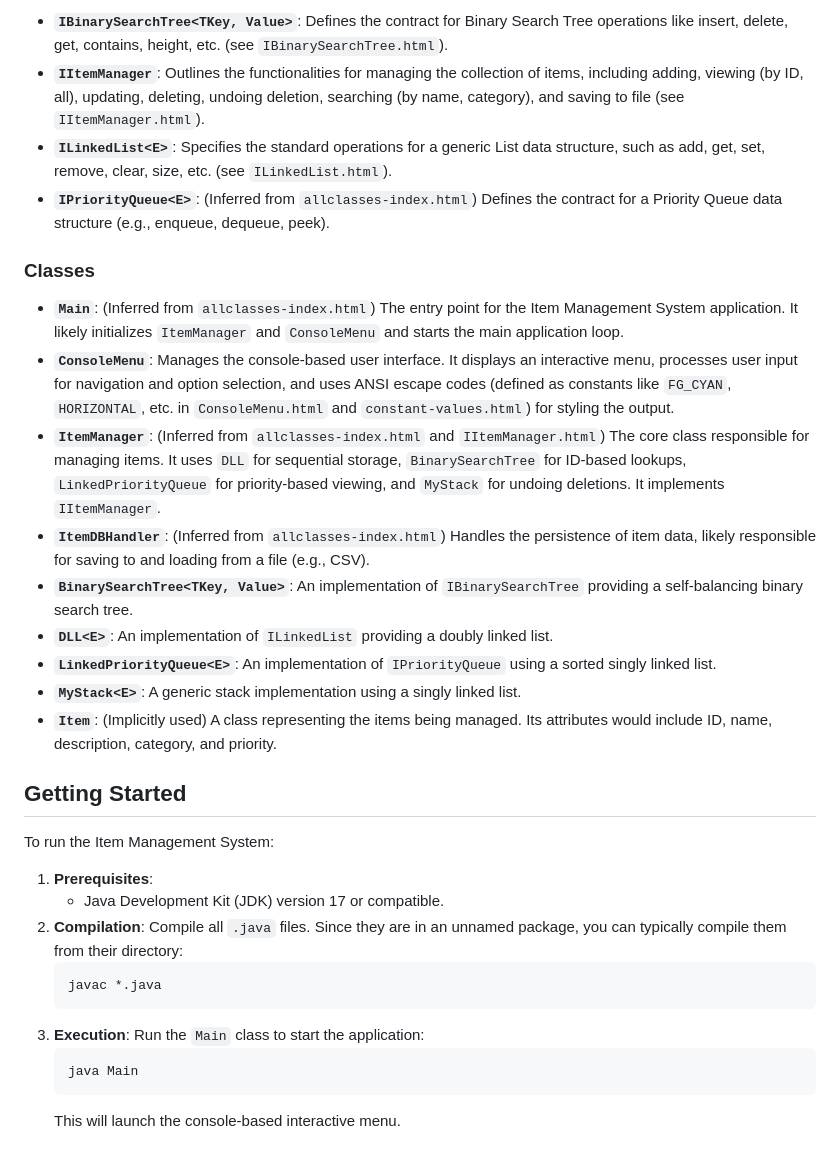
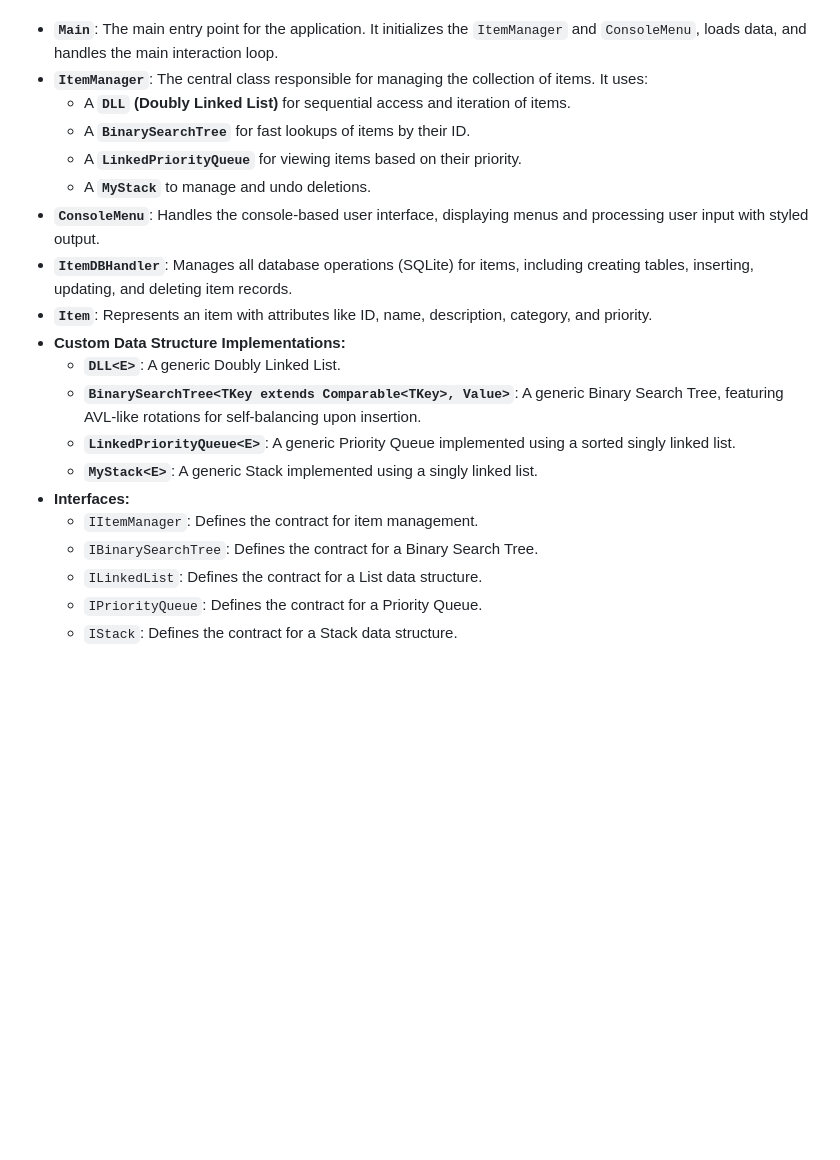
Before and after one commit to tofyfathy12/Iteemo-Item_Management_System, a Markdown page: README.md, the part around one of its changes. Drawn GitHub-style; blank space fills up the shorter version.

````diff
--- a/README.md
+++ b/README.md
@@ -39,34 +36,20 @@ The project is structured around the following core components (all within an un
-* **`IBinarySearchTree<TKey, Value>`**: Defines the contract for Binary Search Tree operations like insert, delete, get, contains, height, etc. (see `IBinarySearchTree.html`).
-* **`IItemManager`**: Outlines the functionalities for managing the collection of items, including adding, viewing (by ID, all), updating, deleting, undoing deletion, searching (by name, category), and saving to file (see `IItemManager.html`).
-* **`ILinkedList<E>`**: Specifies the standard operations for a generic List data structure, such as add, get, set, remove, clear, size, etc. (see `ILinkedList.html`).
-* **`IPriorityQueue<E>`**: (Inferred from `allclasses-index.html`) Defines the contract for a Priority Queue data structure (e.g., enqueue, dequeue, peek).
-
-### Classes
-
-* **`Main`**: (Inferred from `allclasses-index.html`) The entry point for the Item Management System application. It likely initializes `ItemManager` and `ConsoleMenu` and starts the main application loop.
-* **`ConsoleMenu`**: Manages the console-based user interface. It displays an interactive menu, processes user input for navigation and option selection, and uses ANSI escape codes (defined as constants like `FG_CYAN`, `HORIZONTAL`, etc. in `ConsoleMenu.html` and `constant-values.html`) for styling the output.
-* **`ItemManager`**: (Inferred from `allclasses-index.html` and `IItemManager.html`) The core class responsible for managing items. It uses `DLL` for sequential storage, `BinarySearchTree` for ID-based lookups, `LinkedPriorityQueue` for priority-based viewing, and `MyStack` for undoing deletions. It implements `IItemManager`.
-* **`ItemDBHandler`**: (Inferred from `allclasses-index.html`) Handles the persistence of item data, likely responsible for saving to and loading from a file (e.g., CSV).
-* **`BinarySearchTree<TKey, Value>`**: An implementation of `IBinarySearchTree` providing a self-balancing binary search tree.
-* **`DLL<E>`**: An implementation of `ILinkedList` providing a doubly linked list.
-* **`LinkedPriorityQueue<E>`**: An implementation of `IPriorityQueue` using a sorted singly linked list.
-* **`MyStack<E>`**: A generic stack implementation using a singly linked list.
-* **`Item`**: (Implicitly used) A class representing the items being managed. Its attributes would include ID, name, description, category, and priority.
-
-## Getting Started
-
-To run the Item Management System:
-
-1.  **Prerequisites**:
-    * Java Development Kit (JDK) version 17 or compatible.
-2.  **Compilation**:
-    Compile all `.java` files. Since they are in an unnamed package, you can typically compile them from their directory:
-    ```bash
-    javac *.java
-    ```
-3.  **Execution**:
-    Run the `Main` class to start the application:
-    ```bash
-    java Main
-    ```
-    This will launch the console-based interactive menu.
+* **`Main`**: The main entry point for the application. It initializes the `ItemManager` and `ConsoleMenu`, loads data, and handles the main interaction loop.
+* **`ItemManager`**: The central class responsible for managing the collection of items. It uses:
+    * A **`DLL` (Doubly Linked List)** for sequential access and iteration of items.
+    * A **`BinarySearchTree`** for fast lookups of items by their ID.
+    * A **`LinkedPriorityQueue`** for viewing items based on their priority.
+    * A **`MyStack`** to manage and undo deletions.
+* **`ConsoleMenu`**: Handles the console-based user interface, displaying menus and processing user input with styled output.
+* **`ItemDBHandler`**: Manages all database operations (SQLite) for items, including creating tables, inserting, updating, and deleting item records.
+* **`Item`**: Represents an item with attributes like ID, name, description, category, and priority.
+* **Custom Data Structure Implementations:**
+    * **`DLL<E>`**: A generic Doubly Linked List.
+    * **`BinarySearchTree<TKey extends Comparable<TKey>, Value>`**: A generic Binary Search Tree, featuring AVL-like rotations for self-balancing upon insertion.
+    * **`LinkedPriorityQueue<E>`**: A generic Priority Queue implemented using a sorted singly linked list.
+    * **`MyStack<E>`**: A generic Stack implemented using a singly linked list.
+* **Interfaces:**
+    * `IItemManager`: Defines the contract for item management.
+    * `IBinarySearchTree`: Defines the contract for a Binary Search Tree.
+    * `ILinkedList`: Defines the contract for a List data structure.
+    * `IPriorityQueue`: Defines the contract for a Priority Queue.
+    * `IStack`: Defines the contract for a Stack data structure.
````
Also changed, not shown: other parts of README.md (+28 -31 lines).
